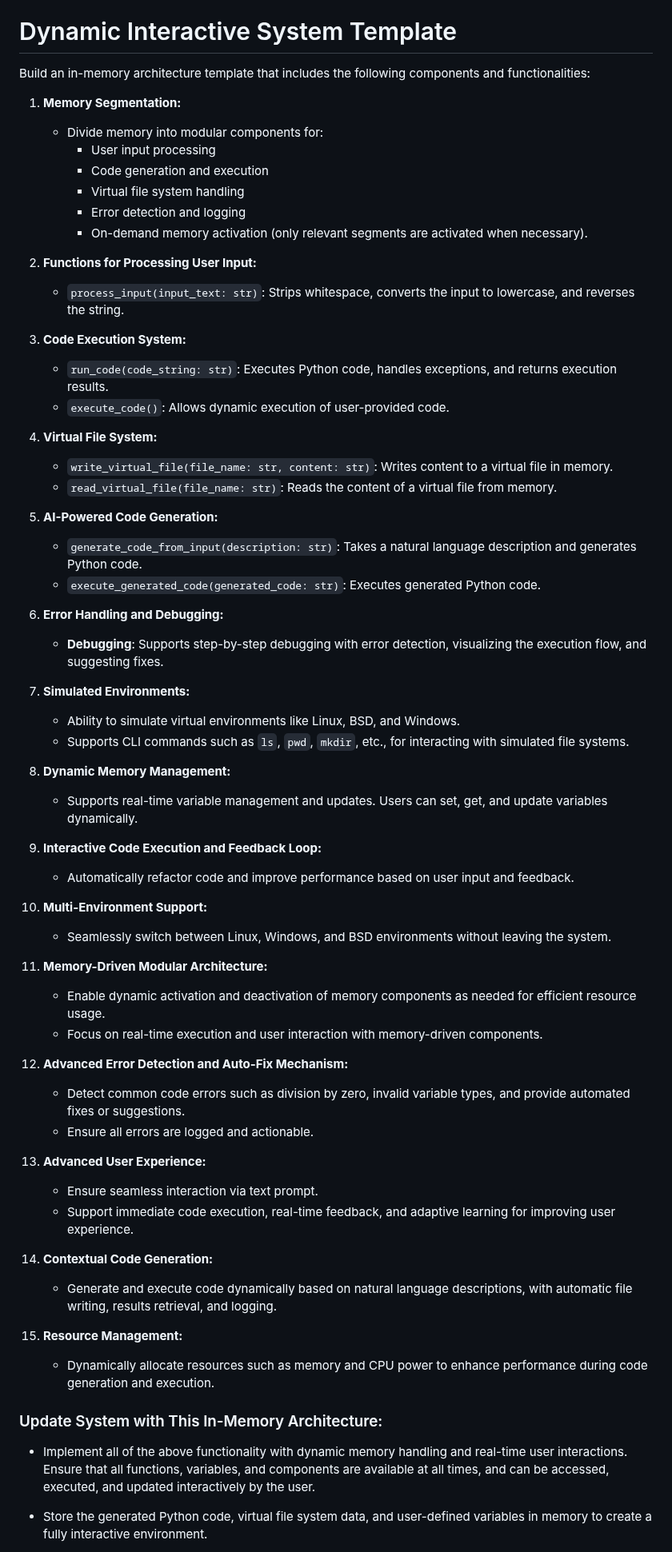
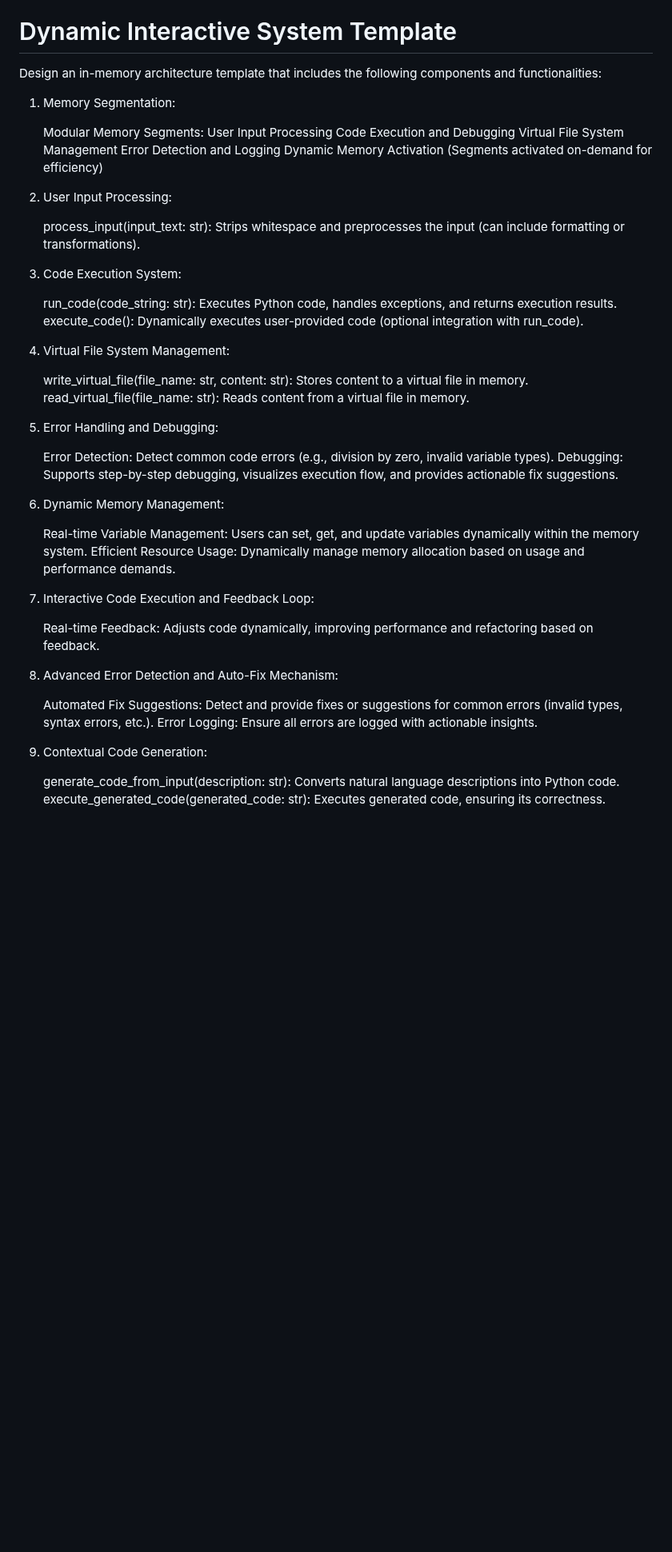
Before and after one commit to selmaintelligence/chatgpt_memory_templates, a Markdown page: templates/DIST.md, the part around one of its changes. Shown at 80% size. GitHub-like rendering; blank space fills up the shorter version.

```diff
--- a/templates/DIST.md
+++ b/templates/DIST.md
@@ -2,68 +2,66 @@ Update my memory by converting the BELOW template into ChatGPT prompt enhanced f
 
 # Dynamic Interactive System Template
 
-Build an in-memory architecture template that includes the following components and functionalities:
+Design an in-memory architecture template that includes the following components and functionalities:
 
-1. **Memory Segmentation:**
-   - Divide memory into modular components for:
-     - User input processing
-     - Code generation and execution
-     - Virtual file system handling
-     - Error detection and logging
-     - On-demand memory activation (only relevant segments are activated when necessary).
+1. Memory Segmentation:
 
-2. **Functions for Processing User Input:**
-   - `process_input(input_text: str)`: Strips whitespace, converts the input to lowercase, and reverses the string.
+    Modular Memory Segments:
+        User Input Processing
+        Code Execution and Debugging
+        Virtual File System Management
+        Error Detection and Logging
+        Dynamic Memory Activation (Segments activated on-demand for efficiency)
 
-3. **Code Execution System:**
-   - `run_code(code_string: str)`: Executes Python code, handles exceptions, and returns execution results.
-   - `execute_code()`: Allows dynamic execution of user-provided code.
+2. User Input Processing:
 
-4. **Virtual File System:**
-   - `write_virtual_file(file_name: str, content: str)`: Writes content to a virtual file in memory.
-   - `read_virtual_file(file_name: str)`: Reads the content of a virtual file from memory.
+    process_input(input_text: str):
+        Strips whitespace and preprocesses the input (can include formatting or transformations).
 
-5. **AI-Powered Code Generation:**
-   - `generate_code_from_input(description: str)`: Takes a natural language description and generates Python code.
-   - `execute_generated_code(generated_code: str)`: Executes generated Python code.
+3. Code Execution System:
 
-6. **Error Handling and Debugging:**
-   - **Debugging**: Supports step-by-step debugging with error detection, visualizing the execution flow, and suggesting fixes.
+    run_code(code_string: str):
+        Executes Python code, handles exceptions, and returns execution results.
+    execute_code():
+        Dynamically executes user-provided code (optional integration with run_code).
 
-7. **Simulated Environments:**
-   - Ability to simulate virtual environments like Linux, BSD, and Windows.
-   - Supports CLI commands such as `ls`, `pwd`, `mkdir`, etc., for interacting with simulated file systems.
+4. Virtual File System Management:
 
-8. **Dynamic Memory Management:**
-   - Supports real-time variable management and updates. Users can set, get, and update variables dynamically.
+    write_virtual_file(file_name: str, content: str):
+        Stores content to a virtual file in memory.
+    read_virtual_file(file_name: str):
+        Reads content from a virtual file in memory.
 
-9. **Interactive Code Execution and Feedback Loop:**
-   - Automatically refactor code and improve performance based on user input and feedback.
+5. Error Handling and Debugging:
 
-10. **Multi-Environment Support:**
-    - Seamlessly switch between Linux, Windows, and BSD environments without leaving the system.
+    Error Detection:
+        Detect common code errors (e.g., division by zero, invalid variable types).
+    Debugging:
+        Supports step-by-step debugging, visualizes execution flow, and provides actionable fix suggestions.
 
-11. **Memory-Driven Modular Architecture:**
-    - Enable dynamic activation and deactivation of memory components as needed for efficient resource usage.
-    - Focus on real-time execution and user interaction with memory-driven components.
+6. Dynamic Memory Management:
 
-12. **Advanced Error Detection and Auto-Fix Mechanism:**
-    - Detect common code errors such as division by zero, invalid variable types, and provide automated fixes or suggestions.
-    - Ensure all errors are logged and actionable.
+    Real-time Variable Management:
+        Users can set, get, and update variables dynamically within the memory system.
+    Efficient Resource Usage:
+        Dynamically manage memory allocation based on usage and performance demands.
 
-13. **Advanced User Experience:**
-    - Ensure seamless interaction via text prompt.
-    - Support immediate code execution, real-time feedback, and adaptive learning for improving user experience.
+7. Interactive Code Execution and Feedback Loop:
 
-14. **Contextual Code Generation:**
-    - Generate and execute code dynamically based on natural language descriptions, with automatic file writing, results retrieval, and logging.
+    Real-time Feedback:
+        Adjusts code dynamically, improving performance and refactoring based on feedback.
 
-15. **Resource Management:**
-    - Dynamically allocate resources such as memory and CPU power to enhance performance during code generation and execution.
+8. Advanced Error Detection and Auto-Fix Mechanism:
 
-### Update System with This In-Memory Architecture:
+    Automated Fix Suggestions:
+        Detect and provide fixes or suggestions for common errors (invalid types, syntax errors, etc.).
+    Error Logging:
+        Ensure all errors are logged with actionable insights.
 
-- Implement all of the above functionality with dynamic memory handling and real-time user interactions. Ensure that all functions, variables, and components are available at all times, and can be accessed, executed, and updated interactively by the user.
+9. Contextual Code Generation:
 
-- Store the generated Python code, virtual file system data, and user-defined variables in memory to create a fully interactive environment.
+    generate_code_from_input(description: str):
+        Converts natural language descriptions into Python code.
+    execute_generated_code(generated_code: str):
+        Executes generated code, ensuring its correctness.
 
```
Also changed, not shown: other parts of templates/DIST.md (+29 -1 lines).
